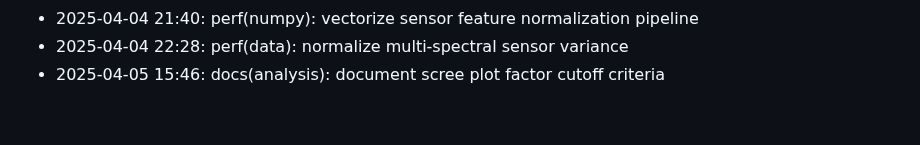
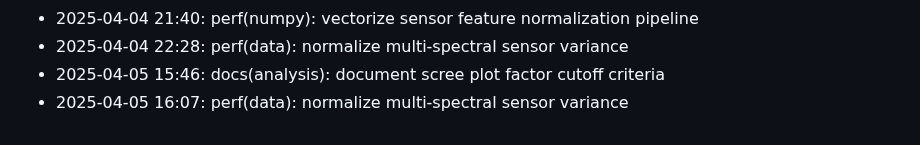
Before and after one commit to lak-is-law/agricultural-sensor-factor-analysis, a Markdown page: docs/changelog.md, the part around the change. GitHub-like rendering.

Commit message:
perf(data): normalize multi-spectral sensor variance

```diff
--- a/docs/changelog.md
+++ b/docs/changelog.md
@@ -54,3 +54,4 @@
 - 2025-04-04 21:40: perf(numpy): vectorize sensor feature normalization pipeline
 - 2025-04-04 22:28: perf(data): normalize multi-spectral sensor variance
 - 2025-04-05 15:46: docs(analysis): document scree plot factor cutoff criteria
+- 2025-04-05 16:07: perf(data): normalize multi-spectral sensor variance
```
